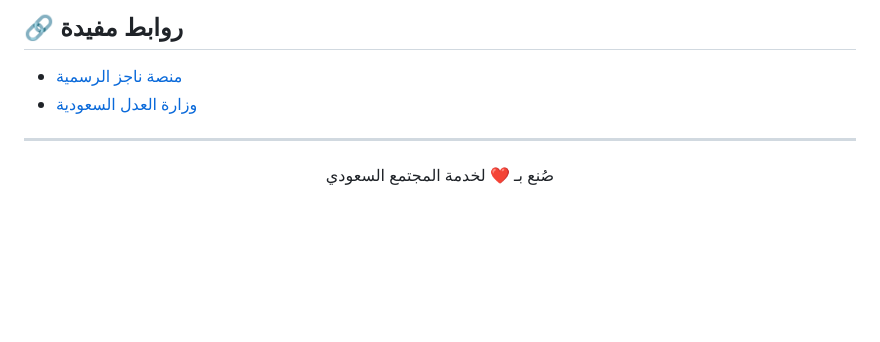
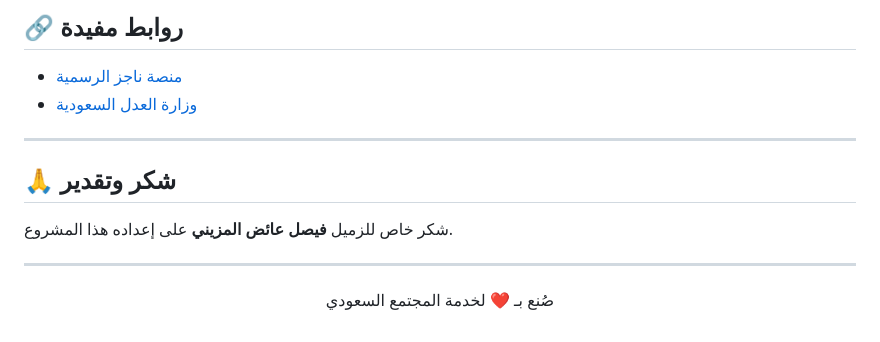
Before and after one commit to abosalehg-ui/Guide-to-Filing-Lawsuits, a Markdown page: README.md, the part around the change. Rendered like a GitHub page; blank space fills up the shorter version.

```diff
--- a/README.md
+++ b/README.md
@@ -129,7 +129,14 @@ start index.html  # على Windows
 
 ---
 
+## 🙏 شكر وتقدير
+
+شكر خاص للزميل **فيصل عائض المزيني** على إعداده هذا المشروع.
+
+---
+
 <div align="center">
+
 
 صُنع بـ ❤️ لخدمة المجتمع السعودي
 
```
